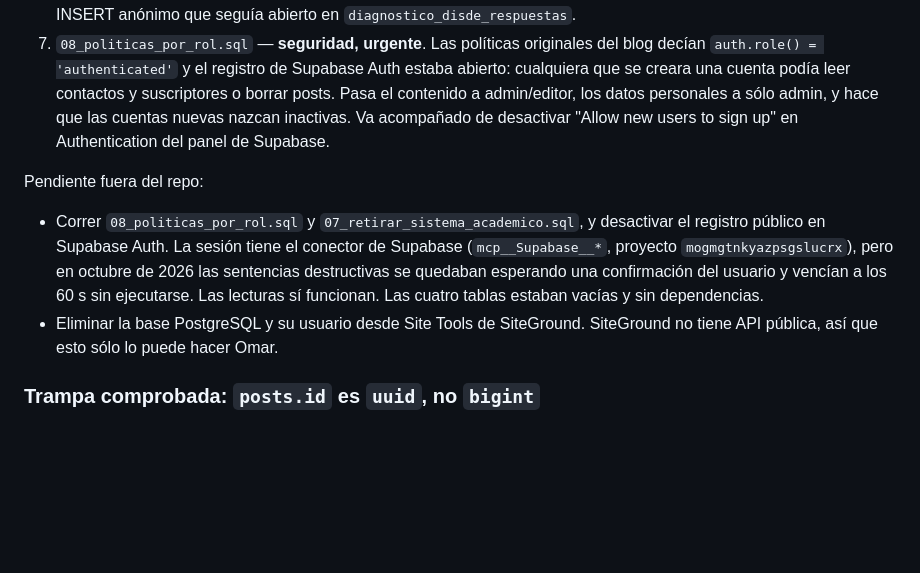
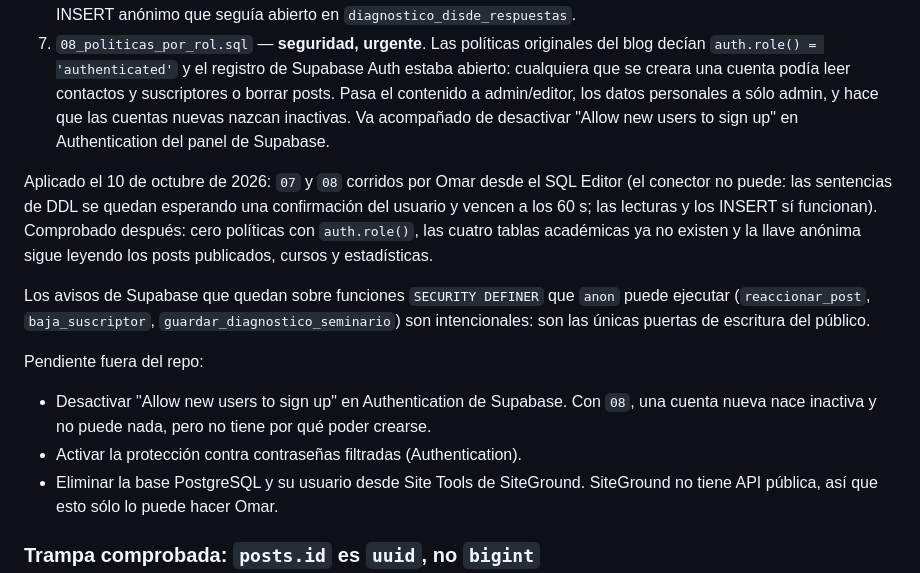
Before and after one commit to Omarvaldezp/PersonalWp, a Markdown page: CLAUDE.md, the part around the change. GitHub-like rendering; blank space fills up the shorter version.

Commit message:
Registrar en CLAUDE.md que 07 y 08 ya se aplicaron en Supabase
Co-Authored-By: Claude Opus 5.5 <noreply@anthropic.com>
Claude-Session: https://claude.ai/code/session_01LWKHca6MvswsidFgn8SRGG

```diff
--- a/CLAUDE.md
+++ b/CLAUDE.md
@@ -258,14 +258,24 @@ Del lado de Supabase, la secuencia de archivos queda así:
    inactivas. Va acompañado de desactivar "Allow new users to sign up" en
    Authentication del panel de Supabase.
 
+Aplicado el 10 de octubre de 2026: `07` y `08` corridos por Omar desde el SQL
+Editor (el conector no puede: las sentencias de DDL se quedan esperando una
+confirmación del usuario y vencen a los 60 s; las lecturas y los INSERT sí
+funcionan). Comprobado después: cero políticas con `auth.role()`, las cuatro
+tablas académicas ya no existen y la llave anónima sigue leyendo los posts
+publicados, cursos y estadísticas.
+
+Los avisos de Supabase que quedan sobre funciones `SECURITY DEFINER` que `anon`
+puede ejecutar (`reaccionar_post`, `baja_suscriptor`,
+`guardar_diagnostico_seminario`) son intencionales: son las únicas puertas de
+escritura del público.
+
 Pendiente fuera del repo:
 
-- Correr `08_politicas_por_rol.sql` y `07_retirar_sistema_academico.sql`, y
-  desactivar el registro público en Supabase Auth. La sesión tiene el conector de
-  Supabase (`mcp__Supabase__*`, proyecto `mogmgtnkyazpsgslucrx`), pero en
-  octubre de 2026 las sentencias destructivas se quedaban esperando una
-  confirmación del usuario y vencían a los 60 s sin ejecutarse. Las lecturas
-  sí funcionan. Las cuatro tablas estaban vacías y sin dependencias.
+- Desactivar "Allow new users to sign up" en Authentication de Supabase. Con
+  `08`, una cuenta nueva nace inactiva y no puede nada, pero no tiene por qué
+  poder crearse.
+- Activar la protección contra contraseñas filtradas (Authentication).
 - Eliminar la base PostgreSQL y su usuario desde Site Tools de SiteGround.
   SiteGround no tiene API pública, así que esto sólo lo puede hacer Omar.
 
```
